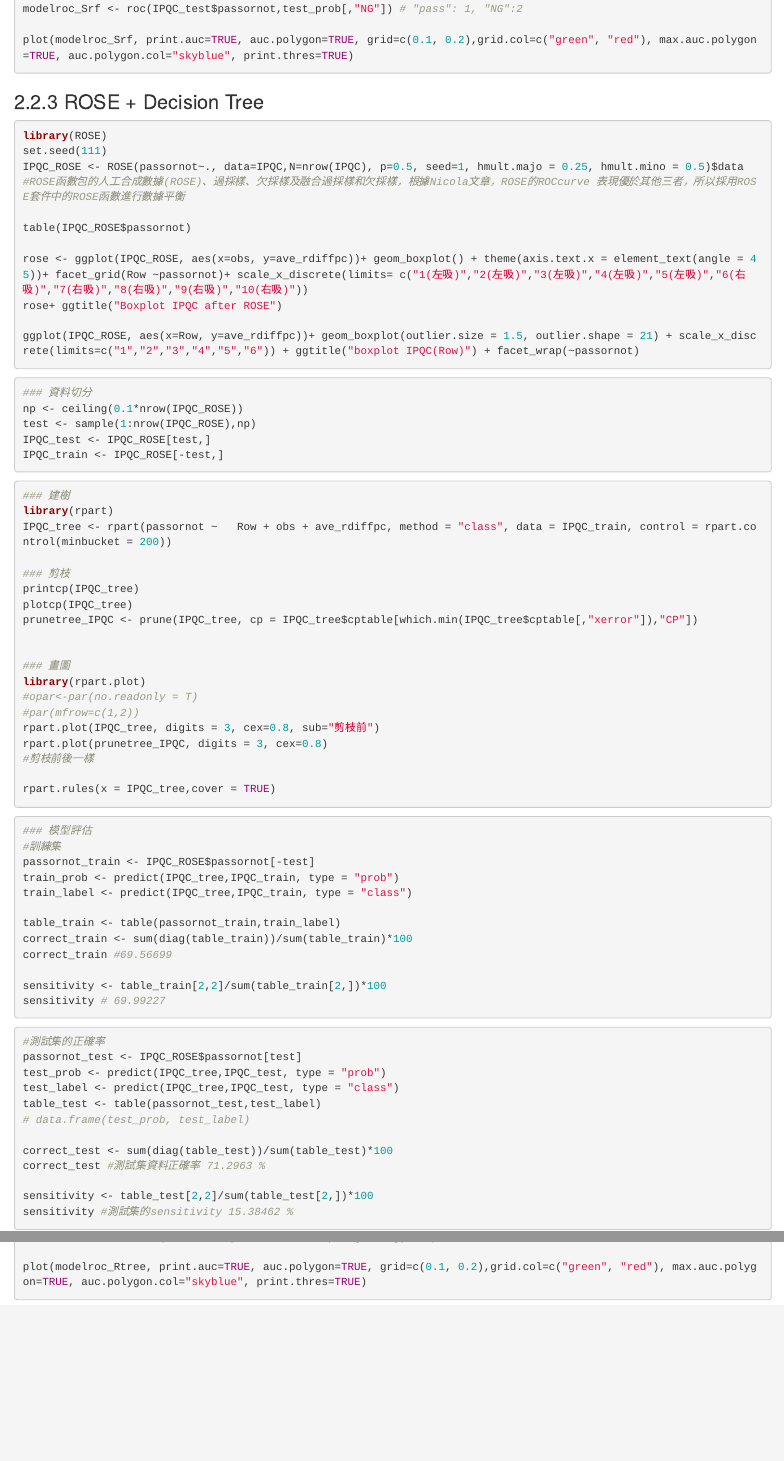
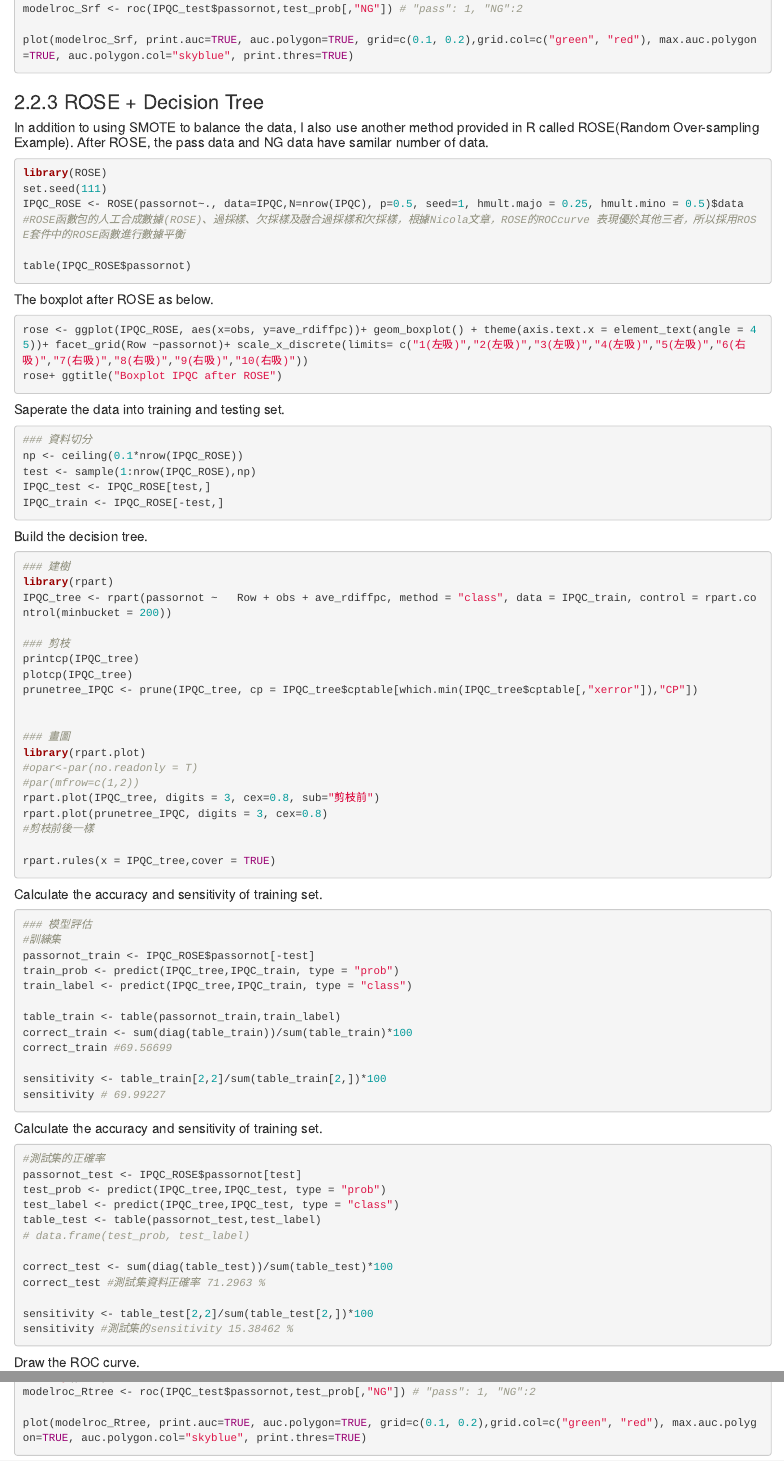
Before and after one commit to ChristineLiou/Quality-prediction-for-the-manufacturing-of-the-blood-glucose-strips, an R Markdown document (HMD.Rmd): the page in a window 1100 px wide, from 6450 px down before the commit and from 6470 px down after it, so that both start at the same text, and a second part further down, joined at a grey line. Rendered offline with R 4.5, knitr and Pandoc, with nearby package versions; the code chunks are not run, so their results and figures are left out; long lines of code are wrapped.

Commit message:
Add comment

````diff
--- a/HMD.Rmd
+++ b/HMD.Rmd
@@ -283,7 +283,7 @@ plot(modelroc_Srf, print.auc=TRUE, auc.polygon=TRUE, grid=c(0.1, 0.2),grid.col=c
 
 
 ### 2.2.3 ROSE + Decision Tree
-
+##### In addition to using SMOTE to balance the data, I also use another method provided in R called ROSE(Random Over-sampling Example). After ROSE, the pass data and NG data have samilar number of data.
 ```{r}
 library(ROSE)
 set.seed(111)
@@ -292,12 +292,15 @@ IPQC_ROSE <- ROSE(passornot~., data=IPQC,N=nrow(IPQC), p=0.5, seed=1, hmult.majo
 
 table(IPQC_ROSE$passornot)
 
+```
+
+##### The boxplot after ROSE as below.
+```{r}
 rose <- ggplot(IPQC_ROSE, aes(x=obs, y=ave_rdiffpc))+ geom_boxplot() + theme(axis.text.x = element_text(angle = 45))+ facet_grid(Row ~passornot)+ scale_x_discrete(limits= c("1(左吸)","2(左吸)","3(左吸)","4(左吸)","5(左吸)","6(右吸)","7(右吸)","8(右吸)","9(右吸)","10(右吸)"))
 rose+ ggtitle("Boxplot IPQC after ROSE")
-
-ggplot(IPQC_ROSE, aes(x=Row, y=ave_rdiffpc))+ geom_boxplot(outlier.size = 1.5, outlier.shape = 21) + scale_x_discrete(limits=c("1","2","3","4","5","6")) + ggtitle("boxplot IPQC(Row)") + facet_wrap(~passornot)
 ```
 
+##### Saperate the data into training and testing set.
 ```{r}
 ### 資料切分
 np <- ceiling(0.1*nrow(IPQC_ROSE))
@@ -307,6 +310,8 @@ IPQC_train <- IPQC_ROSE[-test,]
 
 ```
 
+
+##### Build the decision tree.
 ```{r}
 ### 建樹
 library(rpart)
@@ -329,6 +334,8 @@ rpart.plot(prunetree_IPQC, digits = 3, cex=0.8)
 rpart.rules(x = IPQC_tree,cover = TRUE)
 ```
 
+##### Calculate the accuracy and sensitivity of training set.
+
 ```{r}
 ### 模型評估
 #訓練集
@@ -344,6 +351,7 @@ sensitivity <- table_train[2,2]/sum(table_train[2,])*100
 sensitivity # 69.99227
 ```
 
+##### Calculate the accuracy and sensitivity of training set.
 ```{r}
 #測試集的正確率
 passornot_test <- IPQC_ROSE$passornot[test]
@@ -359,6 +367,8 @@ sensitivity <- table_test[2,2]/sum(table_test[2,])*100
 sensitivity #測試集的sensitivity 15.38462 %
 ```
 
+
+##### Draw the ROC curve.
 ```{r}
 # ROC
 library(pROC)
````
Also changed, not shown: HMD.html, HMD_files/figure-html/unnamed-chunk-23-1.png (added), HMD_files/figure-html/unnamed-chunk-25-1.png (added), HMD_files/figure-html/unnamed-chunk-25-2.png (added), HMD_files/figure-html/unnamed-chunk-25-3.png (added), HMD_files/figure-html/unnamed-chunk-28-1.png, HMD_files/figure-html/unnamed-chunk-29-1.png, HMD_files/figure-html/unnamed-chunk-30-1.png (added), HMD_files/figure-html/unnamed-chunk-32-1.png, HMD_files/figure-html/unnamed-chunk-33-1.png (added), HMD_files/figure-html/unnamed-chunk-33-2.png (added), HMD_files/figure-html/unnamed-chunk-33-3.png (added), HMD_files/figure-html/unnamed-chunk-33-4.png (added), HMD.Rmd (11 more changed lines).
